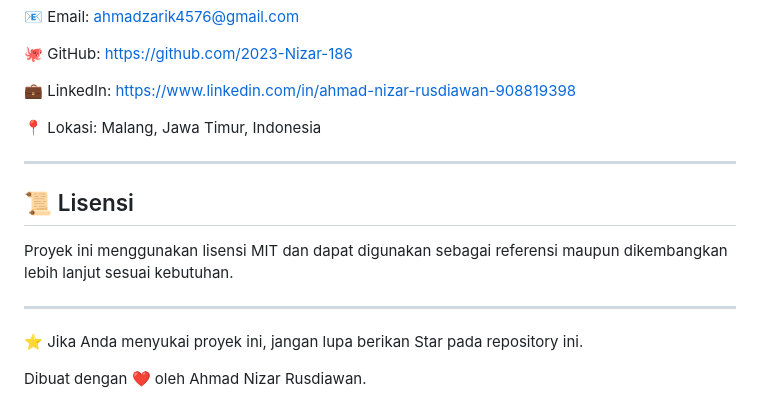
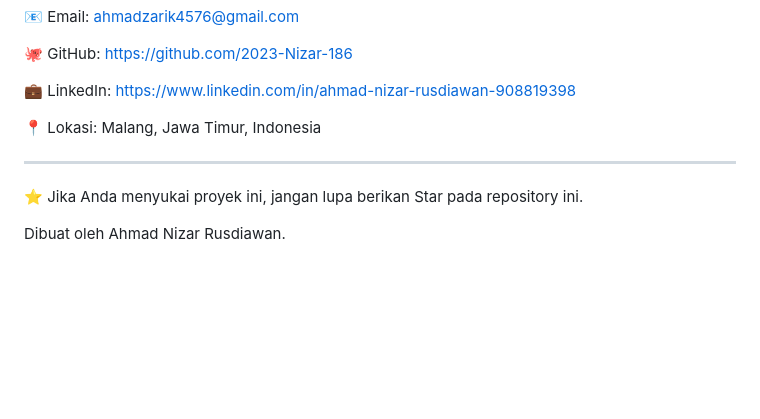
Before and after one commit to 2023-Nizar-186/portofolio, a Markdown page: README.md, the part around the change. Rendered like a GitHub page; blank space fills up the shorter version.

Commit message:
Update README by removing license and modifying footer
Removed license section and updated footer.

```diff
--- a/README.md
+++ b/README.md
@@ -202,12 +202,6 @@ Malang, Jawa Timur, Indonesia
 
 ---
 
-## 📜 Lisensi
-
-Proyek ini menggunakan lisensi MIT dan dapat digunakan sebagai referensi maupun dikembangkan lebih lanjut sesuai kebutuhan.
-
----
-
 ⭐ Jika Anda menyukai proyek ini, jangan lupa berikan Star pada repository ini.
 
-Dibuat dengan ❤️ oleh Ahmad Nizar Rusdiawan.
+Dibuat oleh Ahmad Nizar Rusdiawan.
```
